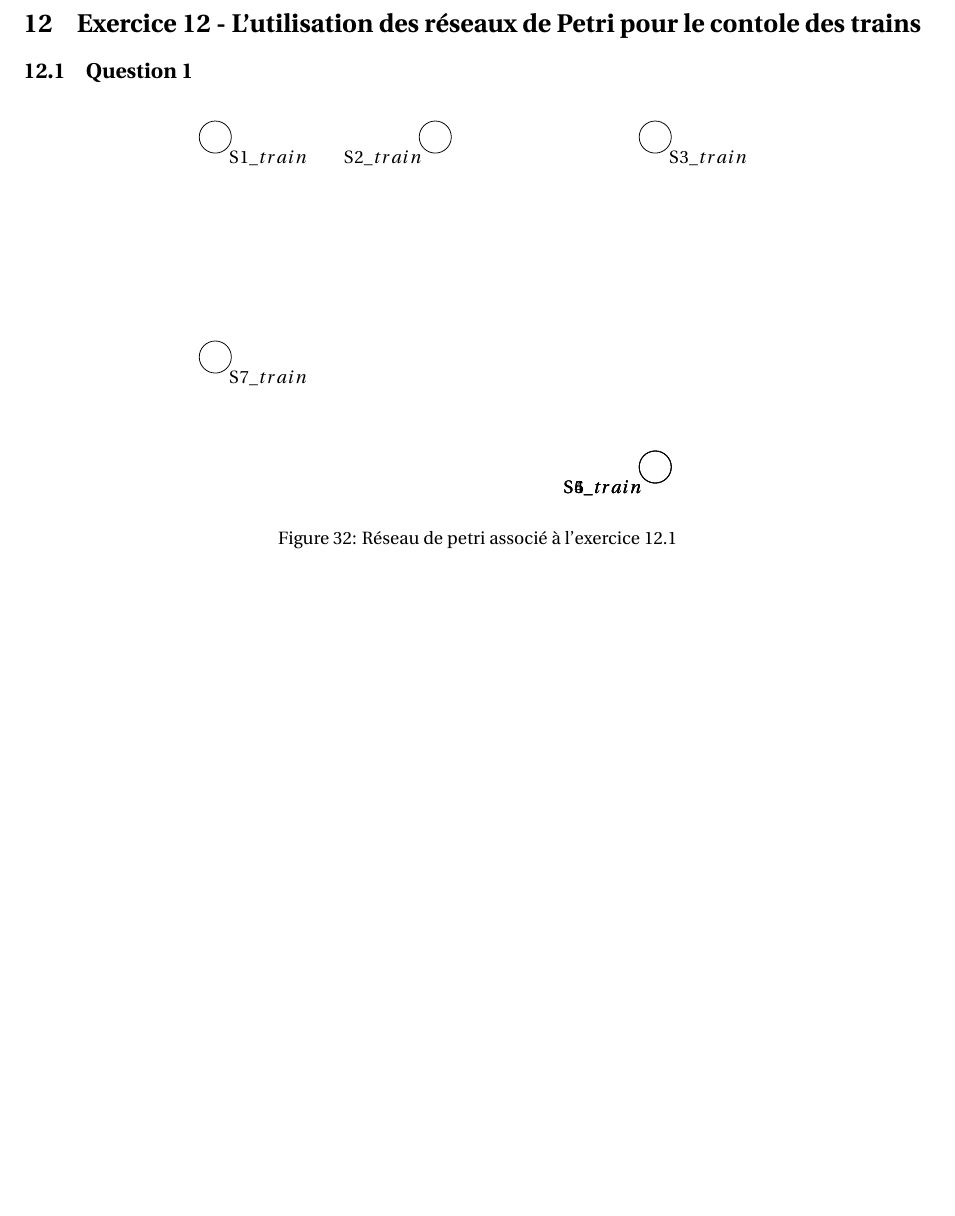
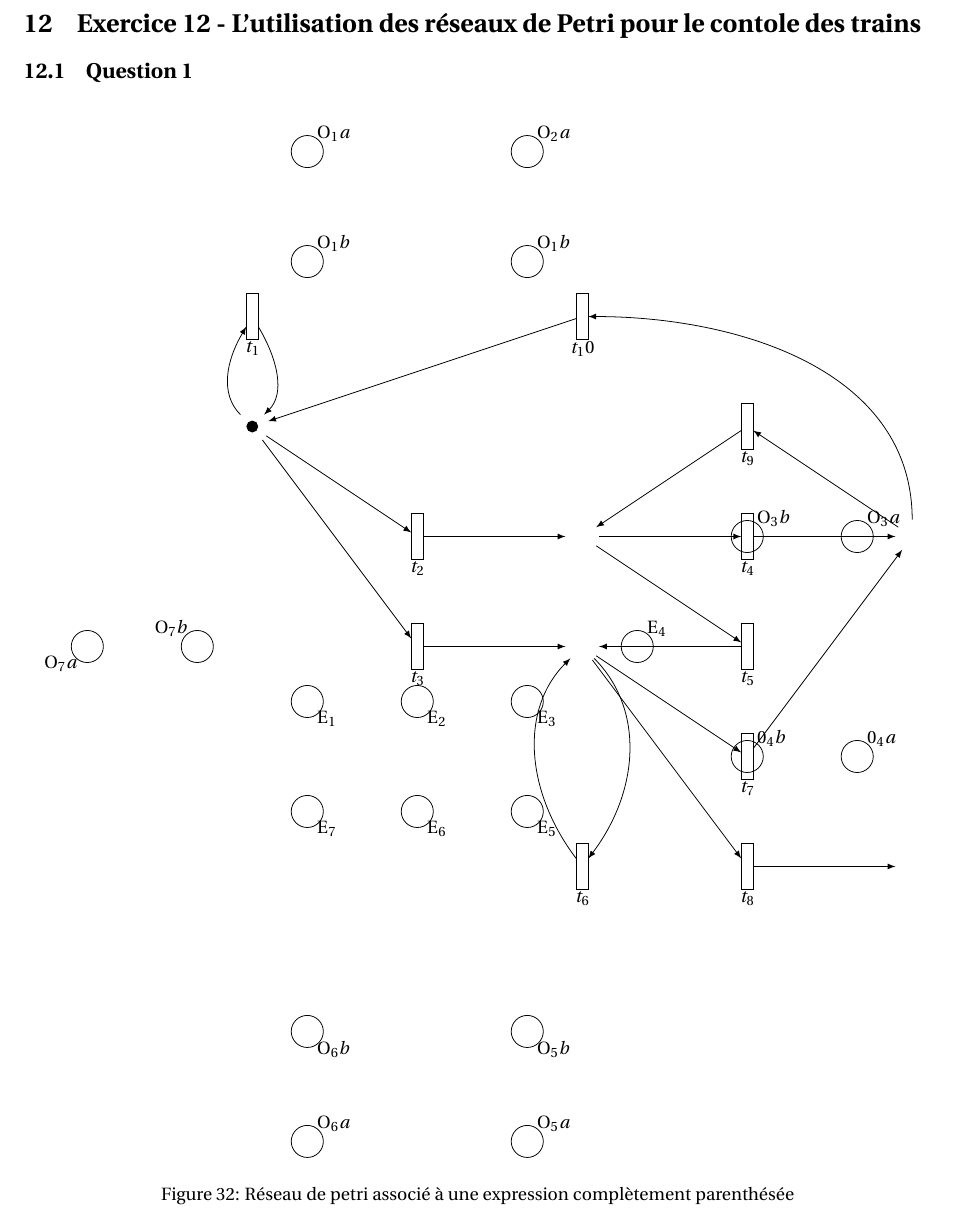
Before and after one commit to Memedsmile/Tp_ingenierie_des_protocoles, a LaTeX document (TP_IP.tex, which reads exo12/Exo12.tex): part of page 31 of 31 before the commit and part of page 31 of 32 after it, cut so that both start at the same text, the shorter picture padded with empty space. Compiled offline with pdfLaTeX.

Commit message:
debut exo 12

```diff
--- a/exo12/Exo12.tex
+++ b/exo12/Exo12.tex
@@ -3,39 +3,100 @@
 \begin{figure}[H]
   \centering
   \begin{tikzpicture}
+    % Liste des places
+    \draw (-9,0) node[below left = 2pt] {$O_7a$};
+    \node[draw,circle,scale=2] (o7a) at (-9, 0) {};
+    \draw (-7,0) node[above left = 2pt] {$O_7b$};
+    \node[draw,circle,scale=2] (o7b) at (-7, 0) {};
+    \draw (-5, -7) node[below right = 2pt] {$O_6b$};
+    \node[draw,circle,scale=2] (o6b) at (-5, -7) {};
+    \draw (-5,-9) node[above right = 2pt] {$O_6a$};
+    \node[draw,circle,scale=2] (o6a) at (-5, -9) {};
+    \draw (-5,-3) node[below right = 2pt] {$E_7$};
+    \node[draw,circle,scale=2] (e7) at (-5, -3) {};
+    \draw (-5,-1) node[below right = 2pt] {$E_1$};
+    \node[draw,circle,scale=2] (e1) at (-5, -1) {};
+    \draw (-5,7) node[above right = 2pt] {$O_1b$};
+    \node[draw,circle,scale=2] (o1b) at (-5, 7) {};
+    \draw (-5,9) node[above right = 2pt] {$O_1a$};
+    \node[draw,circle,scale=2] (o6a) at (-5, 9) {};
+    \draw (-3,-1) node[below right = 2pt] {$E_2$};
+    \node[draw,circle,scale=2] (e2) at (-3, -1) {};
+    \draw (-3,-3) node[below right = 2pt] {$E_6$};
+    \node[draw,circle,scale=2] (e6) at (-3, -3) {};
+    \draw (-1, -7) node[below right = 2pt] {$O_5b$};
+    \node[draw,circle,scale=2] (o5b) at (-1, -7) {};
+    \draw (-1,-9) node[above right = 2pt] {$O_5a$};
+    \node[draw,circle,scale=2] (o5a) at (-1, -9) {};
+    \draw (-1,-3) node[below right = 2pt] {$E_5$};
+    \node[draw,circle,scale=2] (e5) at (-1, -3) {};
+    \draw (-1,-1) node[below right = 2pt] {$E_3$};
+    \node[draw,circle,scale=2] (e3) at (-1, -1) {};
+    \draw (-1,7) node[above right = 2pt] {$O_1b$};
+    \node[draw,circle,scale=2] (o1b) at (-1, 7) {};
+    \draw (-1,9) node[above right = 2pt] {$O_2a$};
+    \node[draw,circle,scale=2] (o2a) at (-1, 9) {};
+    \draw (1,0) node[above right = 2pt] {$E_4$};
+    \node[draw,circle,scale=2] (e4) at (1, 0) {};
+    \draw (3,2) node[above right = 2pt] {$O_3b$};
+    \node[draw,circle,scale=2] (e4) at (3, 2) {};
+    \draw (3,-2) node[above right = 2pt] {$0_4b$};
+    \node[draw,circle,scale=2] (e4) at (3, -2) {};
+    \draw (5,2) node[above right = 2pt] {$O_3a$};
+    \node[draw,circle,scale=2] (e4) at (5, 2) {};
+    \draw (5,-2) node[above right = 2pt] {$0_4a$};
+    \node[draw,circle,scale=2] (e4) at (5, -2) {};
 
-    % Liste des places
 
-    \draw (-4,4) node[below right = 4pt] {$S1\_train$};
-    \node[draw,circle,scale=2] (S1T) at (-4, 4) {};
-   % \draw (5,5) node[below right = 4pt] {$S1\_free$};
-   % \node[draw,circle,scale=2] (S1F) at (5,5) {};
-    \draw (0,4) node[below left = 4pt] {$S2\_train$};
-    \node[draw,circle,scale=2] (S2T) at (0, 4) {};
-   %  \draw (7,2) node[below right = 4pt] {$S2\_free$};
-   % \node[draw,circle,scale=2] (S2F) at (7, 2) {};
-    \draw (4,4) node[below right = 4pt] {$S3\_train$};
-    \node[draw,circle,scale=2] (S3T) at (4,4) {};
-  %  \draw (6,-3) node[below right = 4pt] {$S3\_free$};
-  %  \node[draw,circle,scale=2] (S3F) at (6, -3) {};
-    \draw (4,-2) node[below left = 4pt] {$S4\_train$};
-    \node[draw,circle,scale=2] (S4T) at (4,-2) {};
-   %% \draw (2,-5) node[below left = 4pt] {$S4\_free$};
-    %%\node[draw,circle,scale=2] (S4F) at (2,-5) {};
-    \draw (4,-2) node[below left = 4pt] {$S5\_train$};
-    \node[draw,circle,scale=2] (S5T) at (4,-2) {};
-   %% \draw (2,-5) node[below left = 4pt] {$S4\_free$};
-    %%\node[draw,circle,scale=2] (S4F) at (2,-5) {};
-    \draw (4,-2) node[below left = 4pt] {$S6\_train$};
-    \node[draw,circle,scale=2] (S6T) at (4,-2) {};
-   %% \draw (2,-5) node[below left = 4pt] {$S4\_free$};
-    %%\node[draw,circle,scale=2] (S4F) at (2,-5) {};
+    % Liste des transitions
+    \draw (-6,6) node[below = 10pt] {$t_1$};
+    \node[draw,rectangle,yscale=4] (t1) at (-6, 6) {};
+    \draw (-3,2) node[below = 10pt] {$t_2$};
+    \node[draw,rectangle,yscale=4] (t2) at (-3, 2) {};
+    \draw (-3,0) node[below = 10pt] {$t_3$};
+    \node[draw,rectangle,yscale=4] (t3) at (-3, 0) {};
+    \draw (3,2) node[below = 10pt] {$t_4$};
+    \node[draw,rectangle,yscale=4] (t4) at (3, 2) {};
+    \draw (3,0) node[below = 10pt] {$t_5$};
+    \node[draw,rectangle,yscale=4] (t5) at (3, 0) {};
+    \draw (0,-4) node[below = 10pt] {$t_6$};
+    \node[draw,rectangle,yscale=4] (t6) at (0, -4) {};
+    \draw (3,-2) node[below = 10pt] {$t_7$};
+    \node[draw,rectangle,yscale=4] (t7) at (3, -2) {};
+    \draw (3,-4) node[below = 10pt] {$t_8$};
+    \node[draw,rectangle,yscale=4] (t8) at (3, -4) {};
+    \draw (3,4) node[below = 10pt] {$t_9$};
+    \node[draw,rectangle,yscale=4] (t9) at (3, 4) {};
+    \draw (0,6) node[below = 10pt] {$t_10$};
+    \node[draw,rectangle,yscale=4] (t10) at (0, 6) {};
 
-    \draw (-4,0) node[below right = 4pt] {$S7\_train$};
-    \node[draw,circle,scale=2] (S7T) at (-4,0) {};
-      % \draw (0,8) node[below right = 4pt] {$S7\_free$};
-   % \node[draw,circle,scale=2] (S7F) at (0, 8) {};
 
-    \end{tikzpicture}
-  \caption{Réseau de petri associé à l'exercice 12.1} \label{fig:M5}
+
+    % Liste des arcs
+    \draw[->,>=latex] (po) to[out=135,in=-135] (t1);
+    \draw[->,>=latex] (t1) to[out=-45,in=45] (po);
+    \draw[->,>=latex] (po) -- (t2);
+    \draw[->,>=latex] (t2) -- (lettre);
+    \draw[->,>=latex] (po) -- (t3);
+    \draw[->,>=latex] (t3) -- (pf);
+    \draw[->,>=latex] (lettre) -- (t4);
+    \draw[->,>=latex] (t4) -- (operateur);
+    \draw[->,>=latex] (lettre) -- (t5);
+    \draw[->,>=latex] (t5) -- (pf);
+    \draw[->,>=latex] (pf) to[out=-45,in=45] (t6);
+    \draw[->,>=latex] (t6) to[out=135,in=-135] (pf);
+    \draw[->,>=latex] (pf) -- (t7);
+    \draw[->,>=latex] (t7) -- (operateur);
+    \draw[->,>=latex] (pf) -- (t8);
+    \draw[->,>=latex] (t8) -- (EOF);
+    \draw[->,>=latex] (operateur) -- (t9);
+    \draw[->,>=latex] (t9) -- (lettre);
+    \draw[->,>=latex] (operateur) to[out=90,in=0] (t10);
+    \draw[->,>=latex] (t10) -- (po);
+    %\draw[->,>=latex] (t6) to[out=-90,in=-90] (P1);
+
+    % Marquage
+    \draw [fill](-6,4) circle (0.1) ;
+  \end{tikzpicture}
+  \caption{Réseau de petri associé à une expression complètement parenthésée} \label{fig:M1}
 \end{figure}
```
